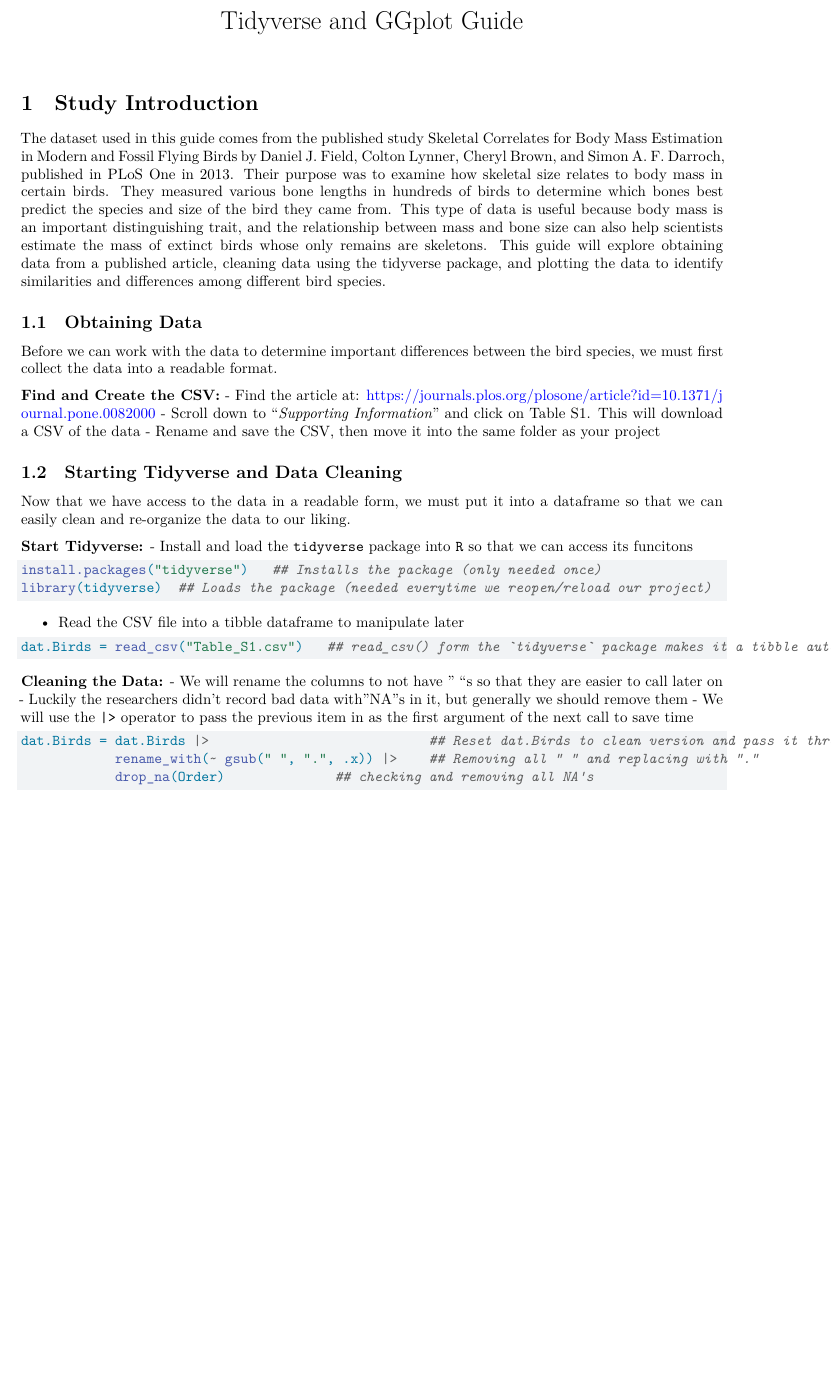
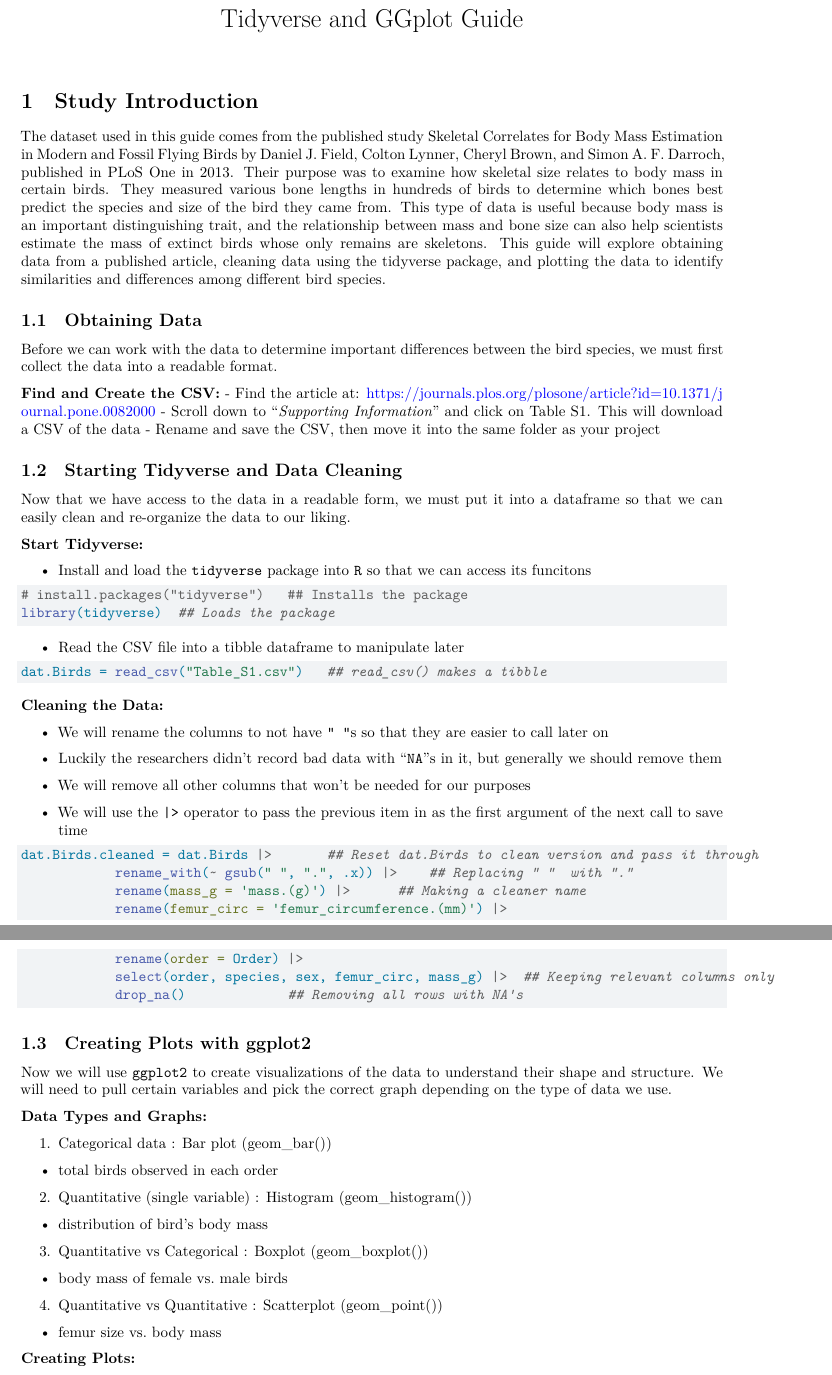
Before and after one commit to henry-horner/henry-horner.github.io, a Quarto document (Study-Guide-Unit-2/Tidyverse-GGplot-Guide.qmd): part of the page before the commit and two parts of pages 1 and 2 of 2 after it, the two joined at a grey line, cut so that both start at the same text, the shorter picture padded with empty space. Rendered offline with R 4.5, knitr and Pandoc in place of Quarto, then LaTeX, with nearby package versions.

Commit message:
data and graphs

````diff
--- a/Study-Guide-Unit-2/Tidyverse-GGplot-Guide.qmd
+++ b/Study-Guide-Unit-2/Tidyverse-GGplot-Guide.qmd
@@ -84,30 +84,60 @@ Before we can work with the data to determine important differences between the
 Now that we have access to the data in a readable form, we must put it into a dataframe so that we can easily clean and re-organize the data to our liking.
 
 **Start Tidyverse:**
+
 - Install and load the `tidyverse` package into `R` so that we can access its funcitons
+
 ```{r}
-install.packages("tidyverse")   ## Installs the package (only needed once)
-library(tidyverse)  ## Loads the package (needed everytime we reopen/reload our project)
+# install.packages("tidyverse")   ## Installs the package
+library(tidyverse)  ## Loads the package
 ```
 
 - Read the CSV file into a tibble dataframe to manipulate later
+
 ```{r}
-dat.Birds = read_csv("Table_S1.csv")   ## read_csv() form the `tidyverse` package makes it a tibble automatically
+dat.Birds = read_csv("Table_S1.csv")   ## read_csv() makes a tibble
 ```
 
 **Cleaning the Data:**
-- We will rename the columns to not have " "s so that they are easier to call later on
-- Luckily the researchers didn't record bad data with "NA"s in it, but generally we should remove them
+
+- We will rename the columns to not have `" "`s so that they are easier to call later on
+
+- Luckily the researchers didn't record bad data with "`NA`"s in it, but generally we should remove them
+
+- We will remove all other columns that won't be needed for our purposes
+
 - We will use the `|>` operator to pass the previous item in as the first argument of the next call to save time
 
 ```{r}
-dat.Birds = dat.Birds |>                            ## Reset dat.Birds to clean version and pass it through
-            rename_with(~ gsub(" ", ".", .x)) |>    ## Removing all " " and replacing with "."
-            drop_na(Order)              ## checking and removing all NA's
+dat.Birds.cleaned = dat.Birds |>       ## Reset dat.Birds to clean version and pass it through
+            rename_with(~ gsub(" ", ".", .x)) |>    ## Replacing " "  with "."
+            rename(mass_g = 'mass.(g)') |>      ## Making a cleaner name
+            rename(femur_circ = 'femur_circumference.(mm)') |>
+            rename(order = Order) |>
+            select(order, species, sex, femur_circ, mass_g) |>  ## Keeping relevant columns only
+            drop_na()             ## Removing all rows with NA's
 ```
 
 
+## Creating Plots with ggplot2
+Now we will use `ggplot2` to create visualizations of the data to understand their shape and structure. We will need to pull certain variables and pick the correct graph depending on the type of data we use.
 
-```{r}
+**Data Types and Graphs:**
 
-```
+1. Categorical data : Bar plot (geom_bar())
+
+  - total birds observed in each order
+
+2. Quantitative (single variable) : Histogram (geom_histogram())
+
+  - distribution of bird's body mass
+
+3. Quantitative vs Categorical : Boxplot (geom_boxplot())
+
+  - body mass of female vs. male birds
+
+4. Quantitative vs Quantitative : Scatterplot (geom_point())
+
+  - femur size vs. body mass
+
+**Creating Plots:**
````
Also changed, not shown: 1 other file.
